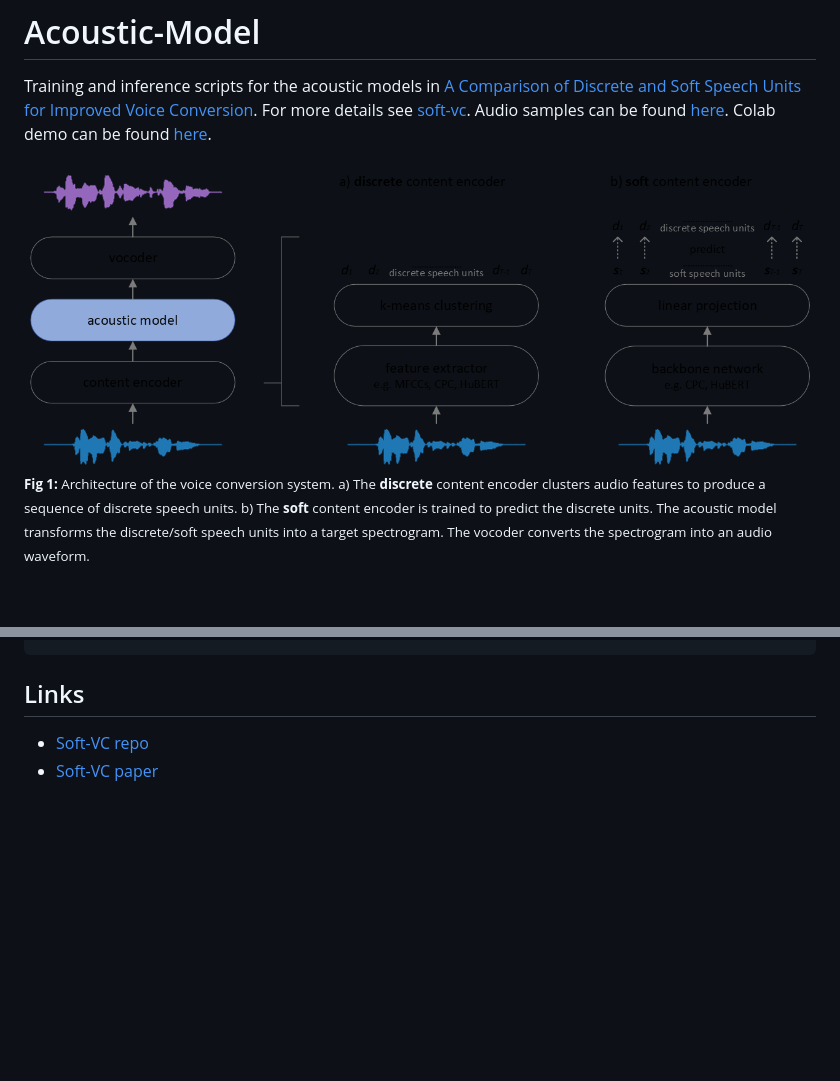
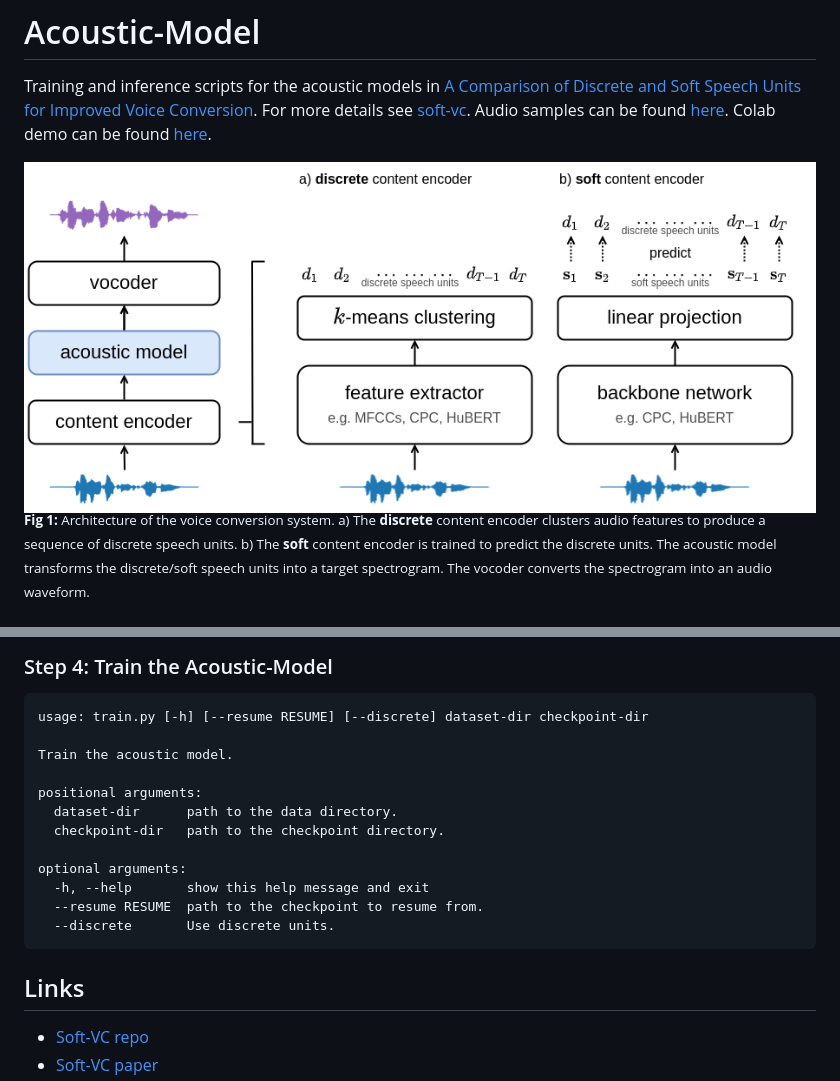
Before and after one commit to bshall/acoustic-model, a Markdown page: README.md, 2 parts joined by grey strips. Drawn GitHub-style; pictures changed too: acoustic-model.png; blank space fills up the shorter version.

````diff
--- a/README.md
+++ b/README.md
@@ -55,3 +144,20 @@ optional arguments:
+### Step 4: Train the Acoustic-Model
+
+```
+usage: train.py [-h] [--resume RESUME] [--discrete] dataset-dir checkpoint-dir
+
+Train the acoustic model.
+
+positional arguments:
+  dataset-dir      path to the data directory.
+  checkpoint-dir   path to the checkpoint directory.
+
+optional arguments:
+  -h, --help       show this help message and exit
+  --resume RESUME  path to the checkpoint to resume from.
+  --discrete       Use discrete units.
+```
+
 ## Links
 
 - [Soft-VC repo](https://github.com/bshall/soft-vc)
````
Also changed, not shown: other parts of README.md (+89 -0 lines), 4 other files.
